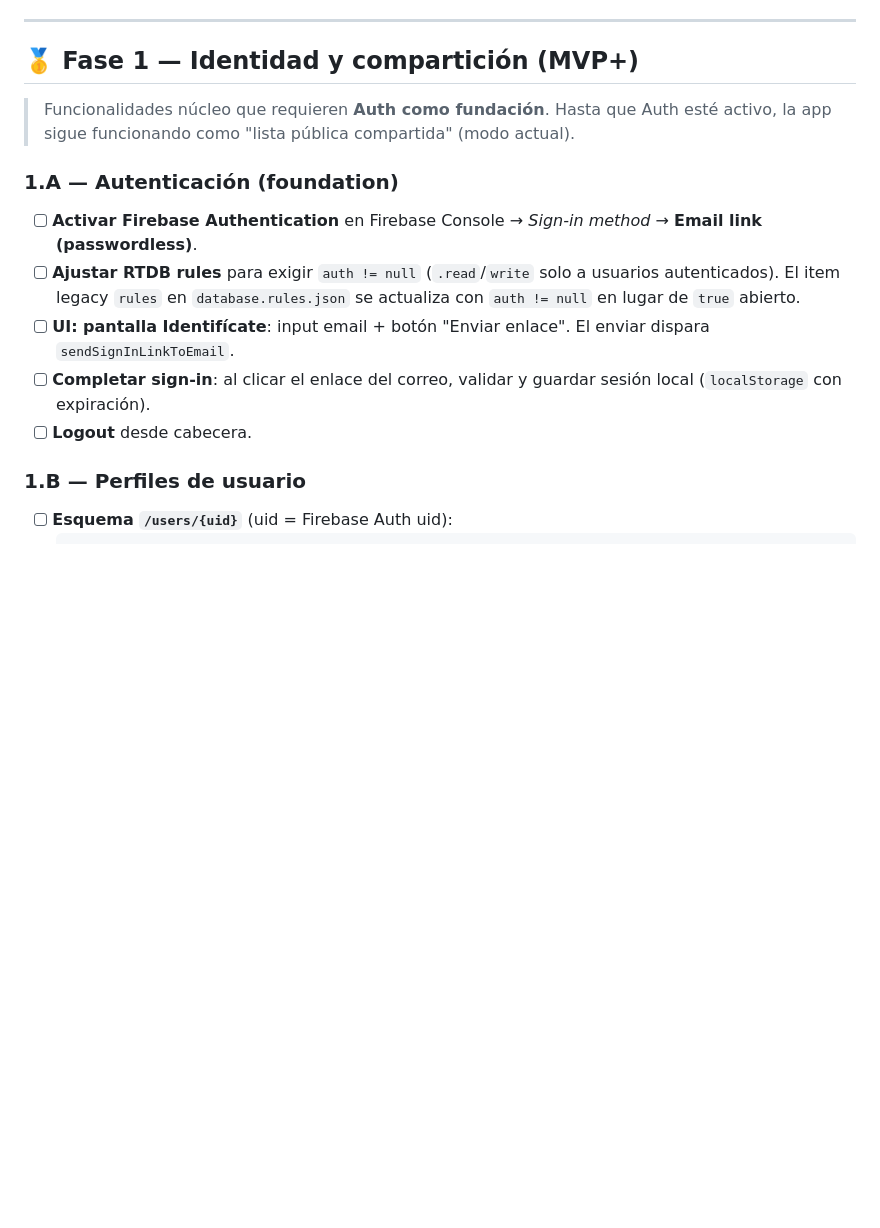
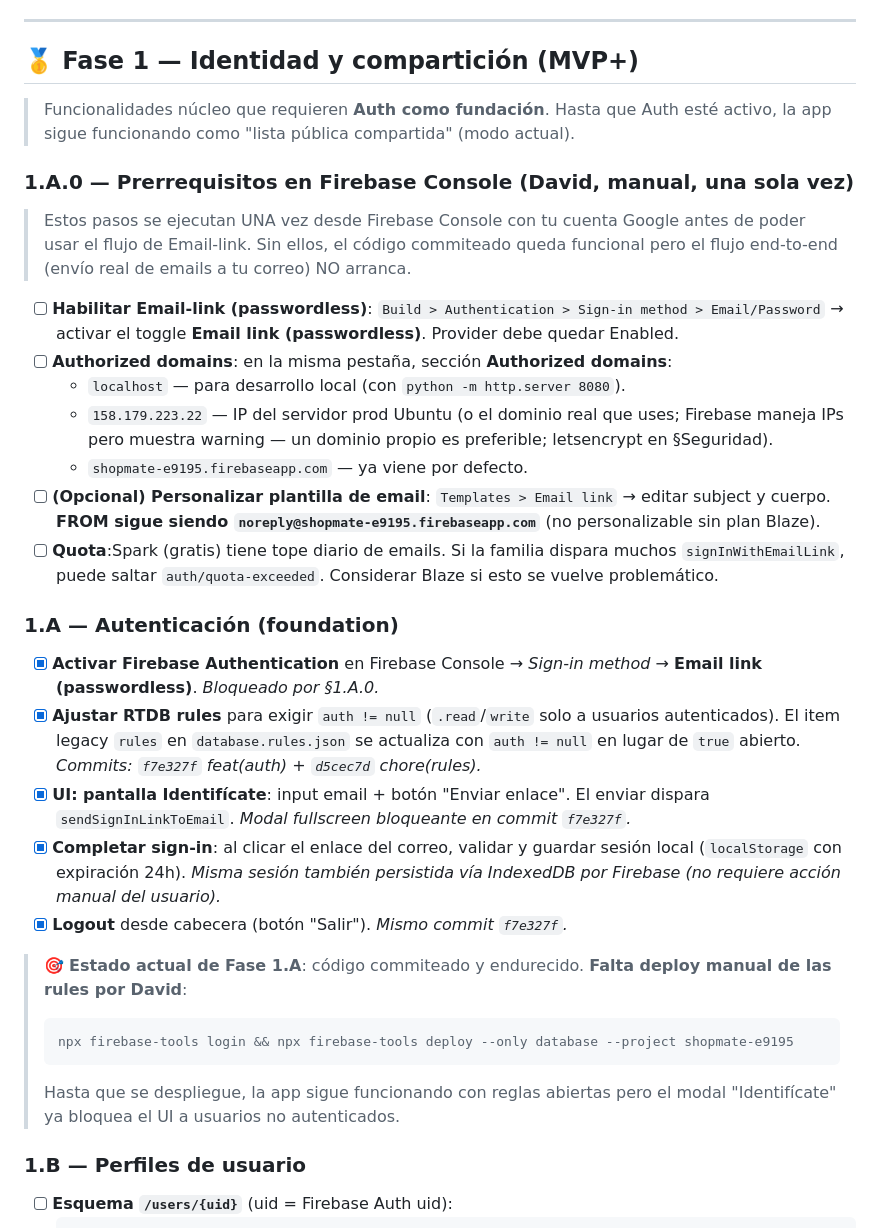
Before and after one commit to Dvix-dev/ShopMate, a Markdown page: roadmap.md, the part around the change. GitHub-like rendering; blank space fills up the shorter version.

Commit message:
docs(plan): actualizar roadmap/README/contexto tras Fase 1.A activa
Regla IA #06 obliga a mantener docs al dia tras cambios de
arquitectura/uso/feature. Cubre el cierre del ciclo Fase 1.A
(feat(auth) + chore(rules) ya commiteados).

Cambios:
- roadmap.md §1.A.0: nueva subseccion con prerrequisitos manuales
  en Firebase Console (Email-link provider, Authorized domains
  localhost+prod+default, plantilla opcional, quota Spark/Blaze).
  Sin esto el flujo end-to-end no arranca.
- roadmap.md §1.A: las 5 casillas marcadas [x] con referencias
  a los commits que las cubren (f7e327f feat(auth), d5cec7d
  chore(rules)) y nota del deploy manual pendiente.
- README.md stack table: fila Auth de "planeada" a "activa".
- README.md caracteristicas: bullet nuevo describiendo Identificate
  (modal fullscreen, sesion persistida, boton Salir en cabecera).
- README.md uso step 6: clarifica que son usuarios *autenticados*
  los que ven los cambios al instante.
- contexto.md §4 stack: fila Auth de "Ninguna activa" a
  "Email magic-link activa", con referencia a los commits y al
  plan de migracion profunda a /families/{familyId}/items/ en §1.D.
- contexto.md §10 item 6: actualiza el texto de las rules
  endurecidas con la mencion del commit d5cec7d y la
  justificacion de mantener MAX_ITEMS client-side incluso con auth.

Aplica regla IA #06 (auto-update docs).

````diff
--- a/roadmap.md
+++ b/roadmap.md
@@ -40,13 +40,33 @@
 
 > Funcionalidades núcleo que requieren **Auth como fundación**. Hasta que Auth esté activo, la app sigue funcionando como "lista pública compartida" (modo actual).
 
+### 1.A.0 — Prerrequisitos en Firebase Console (David, manual, una sola vez)
+
+> Estos pasos se ejecutan UNA vez desde Firebase Console con tu cuenta Google antes de poder usar el flujo de Email-link. Sin ellos, el código commiteado queda funcional pero el flujo end-to-end (envío real de emails a tu correo) NO arranca.
+
+- [ ] **Habilitar Email-link (passwordless)**: `Build > Authentication > Sign-in method > Email/Password` → activar el toggle **Email link (passwordless)**. Provider debe quedar Enabled.
+- [ ] **Authorized domains**: en la misma pestaña, sección **Authorized domains**:
+  - `localhost` — para desarrollo local (con `python -m http.server 8080`).
+  - `158.179.223.22` — IP del servidor prod Ubuntu (o el dominio real que uses; Firebase maneja IPs pero muestra warning — un dominio propio es preferible; letsencrypt en §Seguridad).
+  - `shopmate-e9195.firebaseapp.com` — ya viene por defecto.
+- [ ] **(Opcional) Personalizar plantilla de email**: `Templates > Email link` → editar subject y cuerpo. **FROM sigue siendo `noreply@shopmate-e9195.firebaseapp.com`** (no personalizable sin plan Blaze).
+- [ ] **Quota**:Spark (gratis) tiene tope diario de emails. Si la familia dispara muchos `signInWithEmailLink`, puede saltar `auth/quota-exceeded`. Considerar Blaze si esto se vuelve problemático.
+
 ### 1.A — Autenticación (foundation)
 
-- [ ] **Activar Firebase Authentication** en Firebase Console → *Sign-in method* → **Email link (passwordless)**.
-- [ ] **Ajustar RTDB rules** para exigir `auth != null` (`.read`/`write` solo a usuarios autenticados). El item legacy `rules` en `database.rules.json` se actualiza con `auth != null` en lugar de `true` abierto.
-- [ ] **UI: pantalla Identifícate**: input email + botón "Enviar enlace". El enviar dispara `sendSignInLinkToEmail`.
-- [ ] **Completar sign-in**: al clicar el enlace del correo, validar y guardar sesión local (`localStorage` con expiración).
-- [ ] **Logout** desde cabecera.
+- [x] **Activar Firebase Authentication** en Firebase Console → *Sign-in method* → **Email link (passwordless)**. _Bloqueado por §1.A.0._
+- [x] **Ajustar RTDB rules** para exigir `auth != null` (`.read`/`write` solo a usuarios autenticados). El item legacy `rules` en `database.rules.json` se actualiza con `auth != null` en lugar de `true` abierto. _Commits: `f7e327f` feat(auth) + `d5cec7d` chore(rules)._
+- [x] **UI: pantalla Identifícate**: input email + botón "Enviar enlace". El enviar dispara `sendSignInLinkToEmail`. _Modal fullscreen bloqueante en commit `f7e327f`._
+- [x] **Completar sign-in**: al clicar el enlace del correo, validar y guardar sesión local (`localStorage` con expiración 24h). _Misma sesión también persistida vía IndexedDB por Firebase (no requiere acción manual del usuario)._
+- [x] **Logout** desde cabecera (botón "Salir"). _Mismo commit `f7e327f`._
+
+> 🎯 **Estado actual de Fase 1.A**: código commiteado y endurecido. **Falta deploy manual de las rules por David**:
+>
+> ```bash
+> npx firebase-tools login && npx firebase-tools deploy --only database --project shopmate-e9195
+> ```
+>
+> Hasta que se despliegue, la app sigue funcionando con reglas abiertas pero el modal "Identifícate" ya bloquea el UI a usuarios no autenticados.
 
 ### 1.B — Perfiles de usuario
 
````
Also changed, not shown: README.md (+3 -2 lines), contexto.md (+1 -1 lines).
